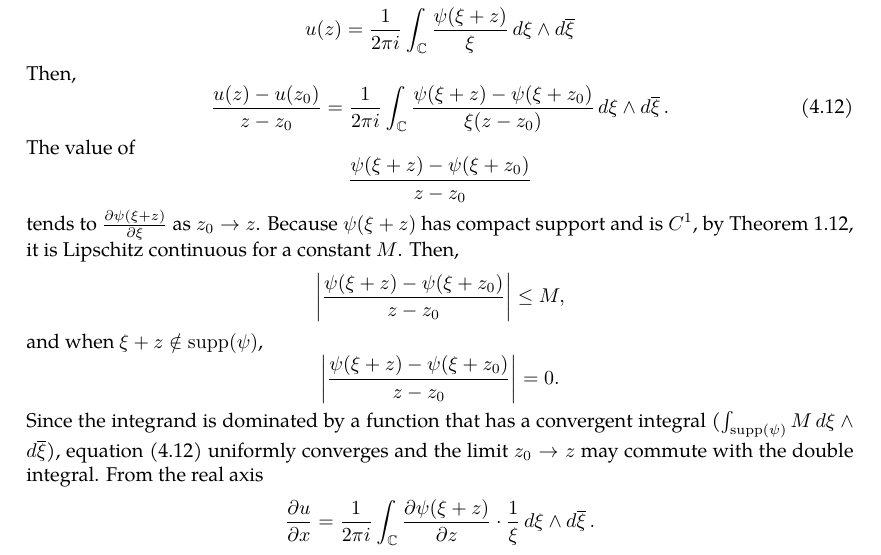
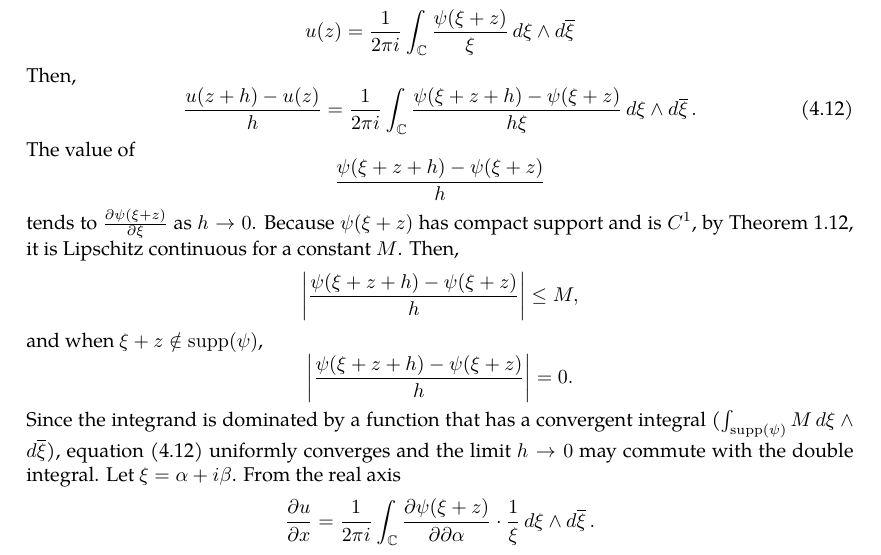
Before and after one commit to slipperking/complex-analysis-latex, a LaTeX document (main.tex): part of page 15 of 16, cut so that both start at the same text. Compiled offline with pdfLaTeX.

Commit message:
overleaf_to_git (Tue May 20 14:33:48 2025 -0700): update main.tex from r2985 to r3013

```diff
--- a/main.tex
+++ b/main.tex
@@ -393,10 +393,10 @@ From the above result, we can directly obtain the following theorem:
     We aim to prove the theorem in three parts: the continuity of \(u(z)\), the continuous differentiability of \(u(z)\), and the fact that it satisfies the differential equation \(\pdv{u(z)}{\overline{z}}=\psi(z)\).
 
     Bisect \(\mathbb{C}\) into \(\mathbb{C}\setminus D\paren{z,\varepsilon}\) and \(D\paren{z,\varepsilon}\). \(\forall\varepsilon>0\), the integral \[-\frac{1}{2\pi i}\int_{\mathbb{C}\setminus D\paren{z,\varepsilon}}\frac{\psi(\zeta)}{\zeta-z}\dd{\overline{\zeta}}\wedge\ddzeta\] is continuous. Since \(\psi(\zeta)\) is compactly supported over \(\mathbb{C}\) and continuous, by \autoref{thm:continuousfunctionboundedoncompact}, it is bounded. Then the limit \[\lim_{\varepsilon\to0}\paren{-\frac{1}{2\pi i}\int_{D\paren{z,\varepsilon}}\frac{\psi(\zeta)}{\zeta-z}\dd{\overline{\zeta}}\wedge\ddzeta}=0.\] Therefore, \eqref{eq:onedimensionalpartialconjugatesolution} is continuous. Let \(\xi=\zeta-z\) and observe that \[u(z)=\frac{1}{2\pi i}\int_{\mathbb{C}}\frac{\psi(\xi+z)}{\xi}\dd{\xi}\wedge\dd{\overline{\xi}}\] Then, \begin{equation}
-        \frac{u(z)-u\paren{z_0}}{z-z_0}=\frac{1}{2\pi i}\int_{\mathbb{C}}\frac{\psi(\xi+z)-\psi\paren{\xi+z_0}}{\xi\paren{z-z_0}}\dd{\xi}\wedge\dd{\overline{\xi}}.\label{eq:onedimensionalpartialconjugatesolution_differenceexpr}
+        \frac{u(z+h)-u\paren{z}}{h}=\frac{1}{2\pi i}\int_{\mathbb{C}}\frac{\psi(\xi+z+h)-\psi\paren{\xi+z}}{h\xi}\dd{\xi}\wedge\dd{\overline{\xi}}.\label{eq:onedimensionalpartialconjugatesolution_differenceexpr}
     \end{equation}
-    The value of \[\frac{\psi(\xi+z)-\psi\paren{\xi+z_0}}{z-z_0}\] tends to \(\pdv{\psi(\xi+z)}{\xi}\) as \(z_0\to z\). Because \(\psi\paren{\xi+z}\) has compact support and is \(C^1\), by \autoref{thm:continuousfunctionboundedoncompact}, it is Lipschitz continuous for a constant \(M\). Then, \[\abs{\frac{\psi(\xi+z)-\psi\paren{\xi+z_0}}{z-z_0}}\leq M,\] and when \(\xi+z\notin\supp(\psi)\), \[\abs{\frac{\psi(\xi+z)-\psi\paren{\xi+z_0}}{z-z_0}}=0.\]
-    Since the integrand is dominated by a function that has a convergent integral (\(\int_{\supp(\psi)}M\dd{\xi}\wedge\dd{\overline{\xi}}\)), equation \eqref{eq:onedimensionalpartialconjugatesolution_differenceexpr} uniformly converges and the limit \(z_0\to z\) may commute with the double integral. From the real axis \[\pdv{u}{x}(z)=\frac{1}{2\pi i}\int_{\mathbb{C}}\pdv{\psi(\xi+z)}{z}\cdot\frac{1}{\xi}\dd{\xi}\wedge\dd{\overline{\xi}}.\] Since \(\pdv{\psi(\xi+z)}{z}\) is continuous over a compact region, it is bounded, and we can invoke the same argument as we did to prove the continuity of \(u(z)\).
+    The value of \[\frac{\psi(\xi+z+h)-\psi\paren{\xi+z}}{h}\] tends to \(\pdv{\psi(\xi+z)}{\xi}\) as \(h\to0\). Because \(\psi\paren{\xi+z}\) has compact support and is \(C^1\), by \autoref{thm:continuousfunctionboundedoncompact}, it is Lipschitz continuous for a constant \(M\). Then, \[\abs{\frac{\psi(\xi+z+h)-\psi\paren{\xi+z}}{h}}\leq M,\] and when \(\xi+z\notin\supp(\psi)\), \[\abs{\frac{\psi(\xi+z+h)-\psi\paren{\xi+z}}{h}}=0.\]
+    Since the integrand is dominated by a function that has a convergent integral (\(\int_{\supp(\psi)}M\dd{\xi}\wedge\dd{\overline{\xi}}\)), equation \eqref{eq:onedimensionalpartialconjugatesolution_differenceexpr} uniformly converges and the limit \(h\to0\) may commute with the double integral. Let \(\xi=\alpha+i\beta\). From the real axis \[\pdv{u}{x}(z)=\frac{1}{2\pi i}\int_{\mathbb{C}}\pdv{\psi(\xi+z)}{\partial\alpha}\cdot\frac{1}{\xi}\dd{\xi}\wedge\dd{\overline{\xi}}.\] Since \(\pdv{\psi(\xi+z)}{z}\) is continuous over a compact region, it is bounded, and we can invoke the same argument as we did to prove the continuity of \(u(z)\).
 \end{proof}
 \subsection{The Cauchy--Goursat Theorem}
 When Cauchy famously published \autoref{thm:cauchyintegralformula} and \autoref{thm:cauchyintegraltheorem}, he included the condition for \(f(z)\in C^1\paren{\overline{U}}\). It was later proved that all holomorphic functions had holomorphic derivatives and this condition was dropped by Goursat using a broken line argument.
```
